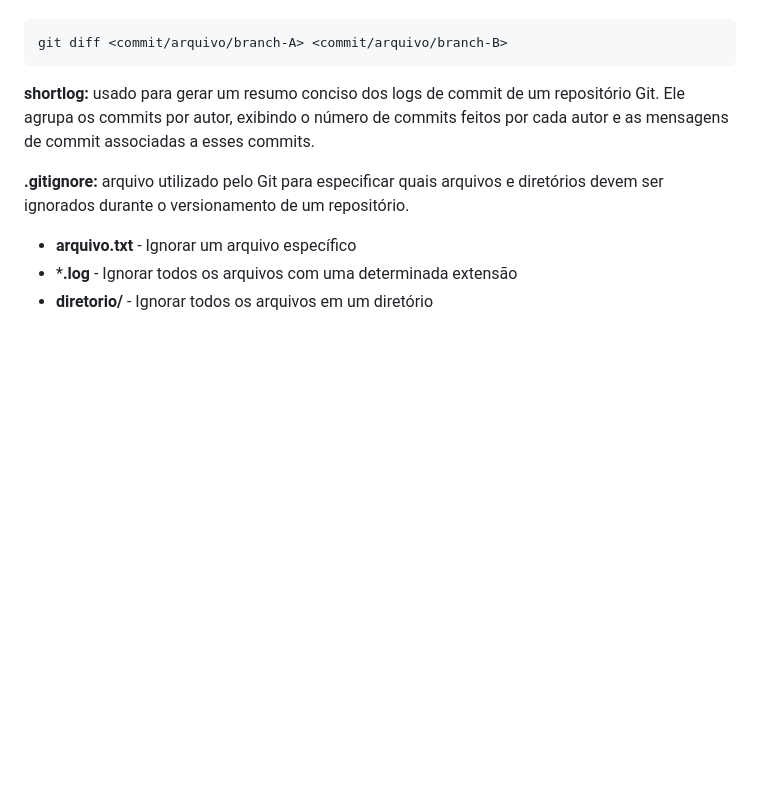
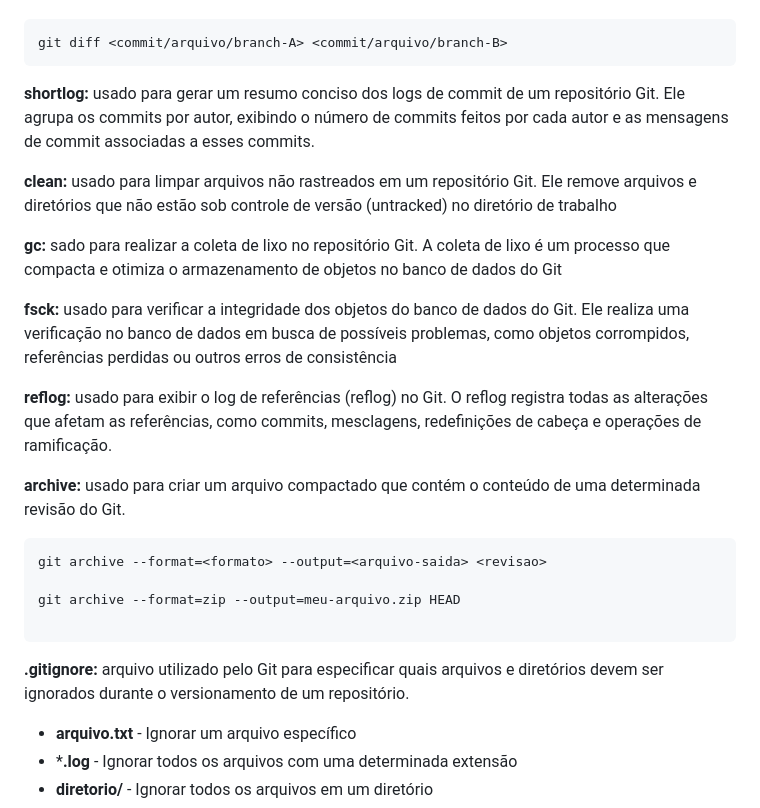
Before and after one commit to s4imu/git, a Markdown page: README.md, the part around the change. GitHub-like rendering; blank space fills up the shorter version.

Commit message:
Adm de repositórios

```diff
--- a/README.md
+++ b/README.md
@@ -222,6 +222,23 @@ git diff <commit/arquivo/branch-A> <commit/arquivo/branch-B>
 
 **shortlog:** usado para gerar um resumo conciso dos logs de commit de um repositório Git. Ele agrupa os commits por autor, exibindo o número de commits feitos por cada autor e as mensagens de commit associadas a esses commits.
 
+**clean:**  usado para limpar arquivos não rastreados em um repositório Git. Ele remove arquivos e diretórios que não estão sob controle de versão (untracked) no diretório de trabalho
+
+**gc:** sado para realizar a coleta de lixo no repositório Git. A coleta de lixo é um processo que compacta e otimiza o armazenamento de objetos no banco de dados do Git
+
+**fsck:** usado para verificar a integridade dos objetos do banco de dados do Git. Ele realiza uma verificação no banco de dados em busca de possíveis problemas, como objetos corrompidos, referências perdidas ou outros erros de consistência
+
+**reflog:** usado para exibir o log de referências (reflog) no Git. O reflog registra todas as alterações que afetam as referências, como commits, mesclagens, redefinições de cabeça e operações de ramificação.
+
+**archive:** usado para criar um arquivo compactado que contém o conteúdo de uma determinada revisão do Git.
+
+~~~bash
+git archive --format=<formato> --output=<arquivo-saida> <revisao>
+
+git archive --format=zip --output=meu-arquivo.zip HEAD
+
+~~~
+
 **.gitignore:** arquivo utilizado pelo Git para especificar quais arquivos e diretórios devem ser ignorados durante o versionamento de um repositório.
 
 * **arquivo.txt** - Ignorar um arquivo específico
```
